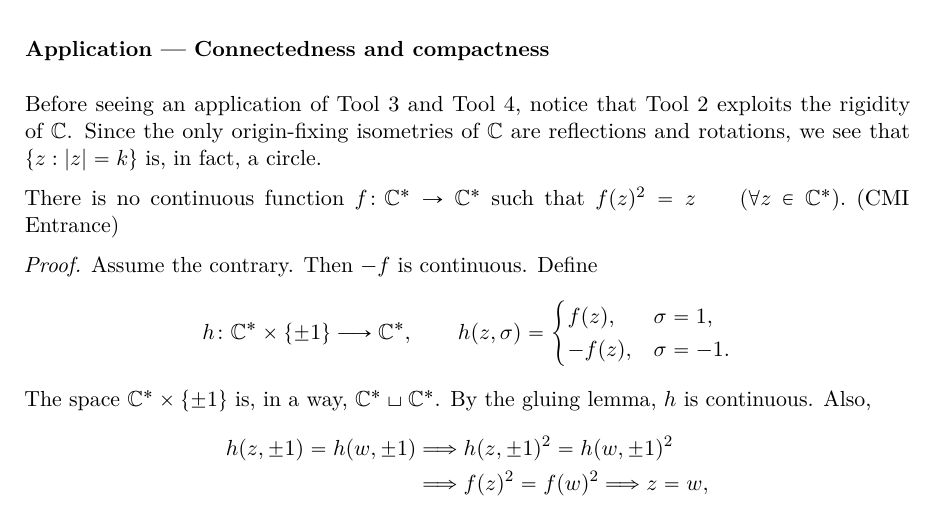
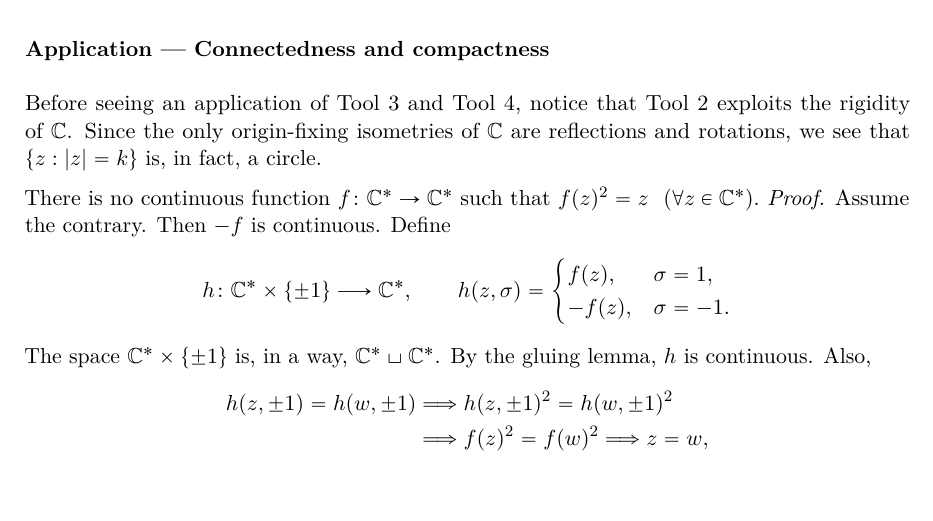
Before and after one commit to codezen1729/math-blog, a LaTeX document (02-connectedness-and-compactness.tex): part of page 2 of 5, cut so that both start at the same text, the shorter picture padded with empty space. Compiled offline with pdfLaTeX.

Commit message:
Updates from Overleaf

```diff
--- a/02-connectedness-and-compactness.tex
+++ b/02-connectedness-and-compactness.tex
@@ -49,9 +49,7 @@ Before seeing an application of Tool 3 and Tool 4, notice that Tool 2 exploits t
 is, in fact, a circle.
 
 
-There is no continuous function $f\colon\mathbb C^*\to\mathbb C^*$ such that \(f(z)^2=z\qquad(\forall z\in\mathbb C^*).\)
-(CMI Entrance)
-
+There is no continuous function $f\colon\mathbb C^*\to\mathbb C^*$ such that \(f(z)^2=z\ \ (\forall z\in\mathbb C^*).\)
 \textit{Proof.}
 Assume the contrary. Then $-f$ is continuous. Define
 \[
```
Also changed, not shown: 02-connectedness-and-compactness.tex (2 more changed lines).
